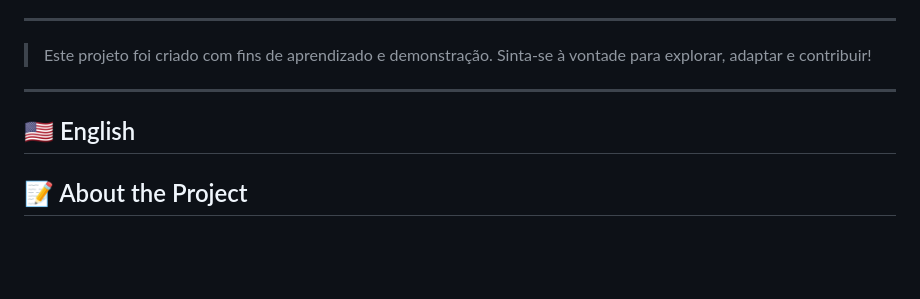
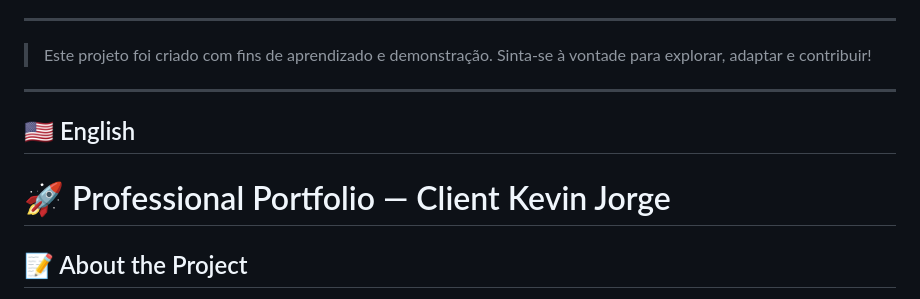
Before and after one commit to helensjferreira-dev/portfolio-kevin, a Markdown page: README.md, the part around one of its changes. Drawn GitHub-style; blank space fills up the shorter version.

Commit message:
Adicionando título do README em inglês

```diff
--- a/README.md
+++ b/README.md
@@ -77,6 +77,8 @@ Hélen Ferreira Desenvolvedora
 ---
 ## 🇺🇸 English
 
+# 🚀 Professional Portfolio — Client Kevin Jorge
+
 ## 📝 About the Project
 This is a custom-built static portfolio website developed for designer Kevin Jorge. The primary focus was creating a modern, high-performance, and fully responsive interface capable of translating the client's creative identity into the digital environment.
 
```
Also changed, not shown: other parts of README.md (+1 -1 lines).
